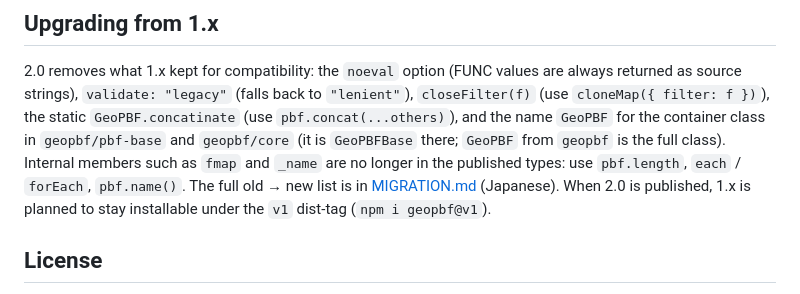
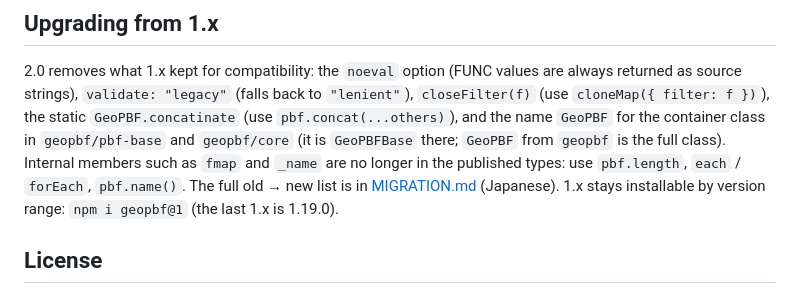
Before and after one commit to kenjiyoshidahome2026-bit/geopbf, a Markdown page: README.md, the part around the change. GitHub-like rendering.

Commit message:
docs: Get started の手順書と各 README を 2.0 公開後の実状に合わせる
- start.md：Node の要件を今の Vite（^20.19 || >=22.12）に、層の型に hillshade・color-relief を足し、A7 を A8 の前へ（見出しの順）
- globe・core・geopbf・japan の README：「公開したら v1 dist-tag で」の予定書きを、版の範囲（pkg@1）と 1.x の最後の版に（MIGRATION.md と同じ）

Co-Authored-By: Claude Opus 5.5 (1M context) <noreply@anthropic.com>
Claude-Session: https://claude.ai/code/session_01GHFPuw8rySxmEL9vbPp1pC

```diff
--- a/README.md
+++ b/README.md
@@ -984,8 +984,8 @@ export default { worker: { format: "es" } };
 (use `pbf.concat(...others)`), and the name `GeoPBF` for the container class in `geopbf/pbf-base` and `geopbf/core` (it is
 `GeoPBFBase` there; `GeoPBF` from `geopbf` is the full class). Internal members such as `fmap` and `_name` are no longer in the
 published types: use `pbf.length`, `each` / `forEach`, `pbf.name()`. The full old → new list is in
-[MIGRATION.md](https://github.com/kenjiyoshidahome2026-bit/ortho-earth/blob/main/MIGRATION.md) (Japanese). When 2.0 is published,
-1.x is planned to stay installable under the `v1` dist-tag (`npm i geopbf@v1`).
+[MIGRATION.md](https://github.com/kenjiyoshidahome2026-bit/ortho-earth/blob/main/MIGRATION.md) (Japanese). 1.x stays installable
+by version range: `npm i geopbf@1` (the last 1.x is 1.19.0).
 
 ## License
 
```
